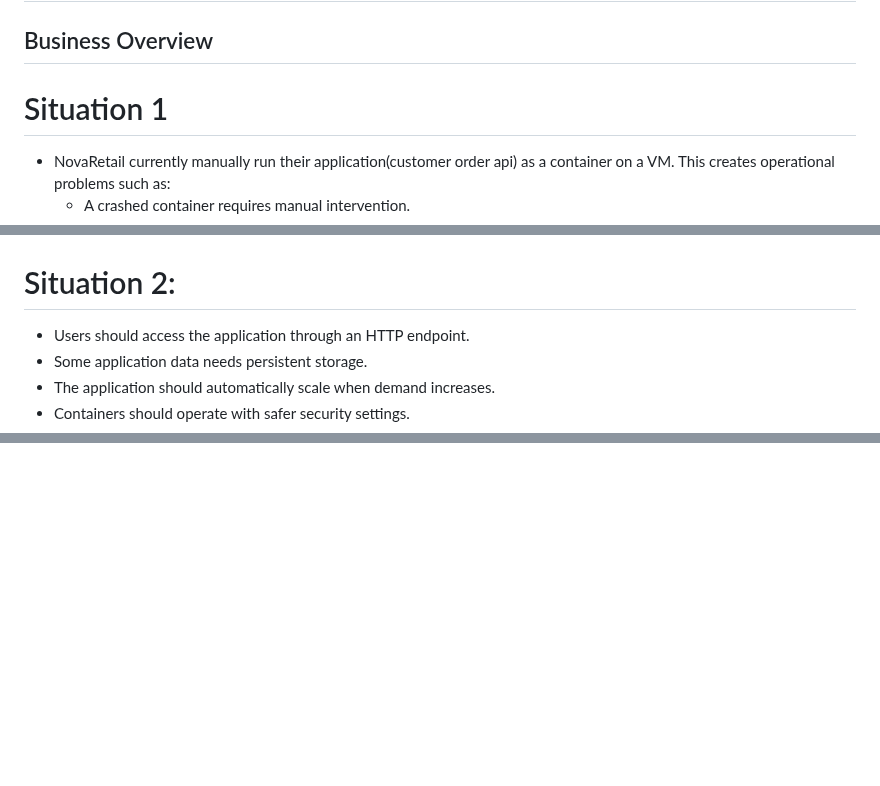
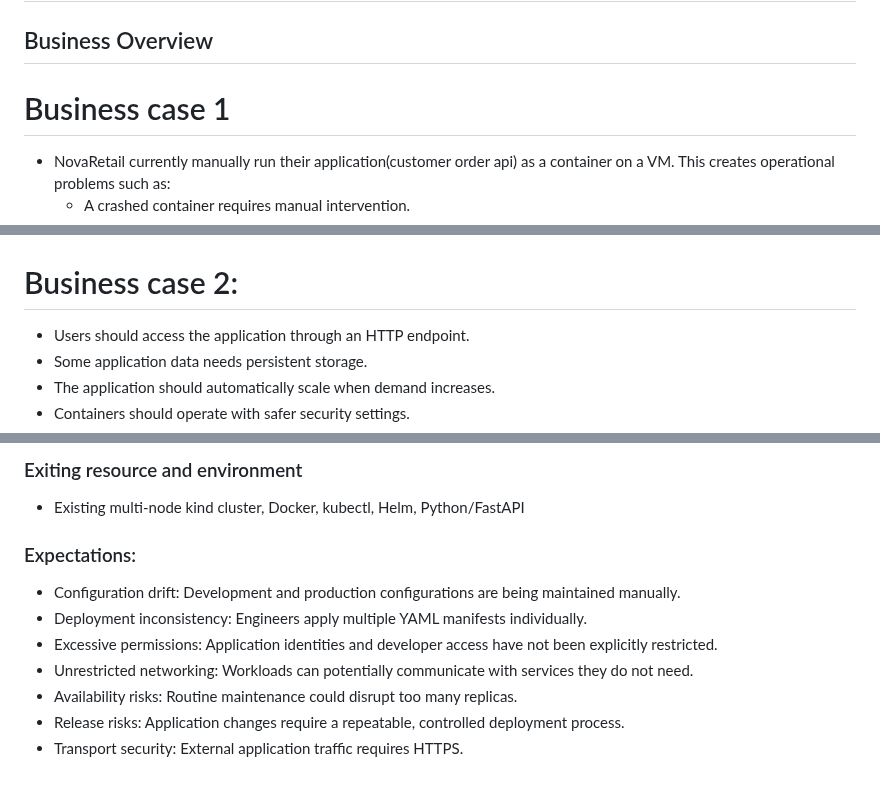
Before and after one commit to chibuikeeugene/nova-retail-k8s-app-deployment, a Markdown page: readme.md, 3 parts joined by grey strips. Rendered like a GitHub page; blank space fills up the shorter version.

```diff
--- a/readme.md
+++ b/readme.md
@@ -2,7 +2,7 @@
 
 ## Business Overview
 
-# Situation 1
+# Business case 1
 
 * NovaRetail currently manually run their application(customer order api) as a container on a VM. This creates operational problems such as:
   * A crashed container requires manual intervention.
@@ -62,7 +62,7 @@
 
 ![Architecture Diagram](screenshots/troubleshooting.png)
 
-# Situation 2:
+# Business case 2:
 
 * Users should access the application through an HTTP endpoint.
 * Some application data needs persistent storage.
@@ -118,0 +136,13 @@ Implemented Horizontal Pod Autoscaling using CPU utilization, maintaining two ba
+### Exiting resource and environment
+
+* Existing multi-node kind cluster, Docker, kubectl, Helm, Python/FastAPI
+
+### Expectations:
+
+* Configuration drift: Development and production configurations are being maintained manually.
+* Deployment inconsistency: Engineers apply multiple YAML manifests individually.
+* Excessive permissions: Application identities and developer access have not been explicitly restricted.
+* Unrestricted networking: Workloads can potentially communicate with services they do not need.
+* Availability risks: Routine maintenance could disrupt too many replicas.
+* Release risks: Application changes require a repeatable, controlled deployment process.
+* Transport security: External application traffic requires HTTPS.
```
Also changed, not shown: other parts of readme.md (+17 -0 lines), k8s-order-api/docs/architecture-release-v3.png (added), screenshots/security-context.png (added), 2 other files.
